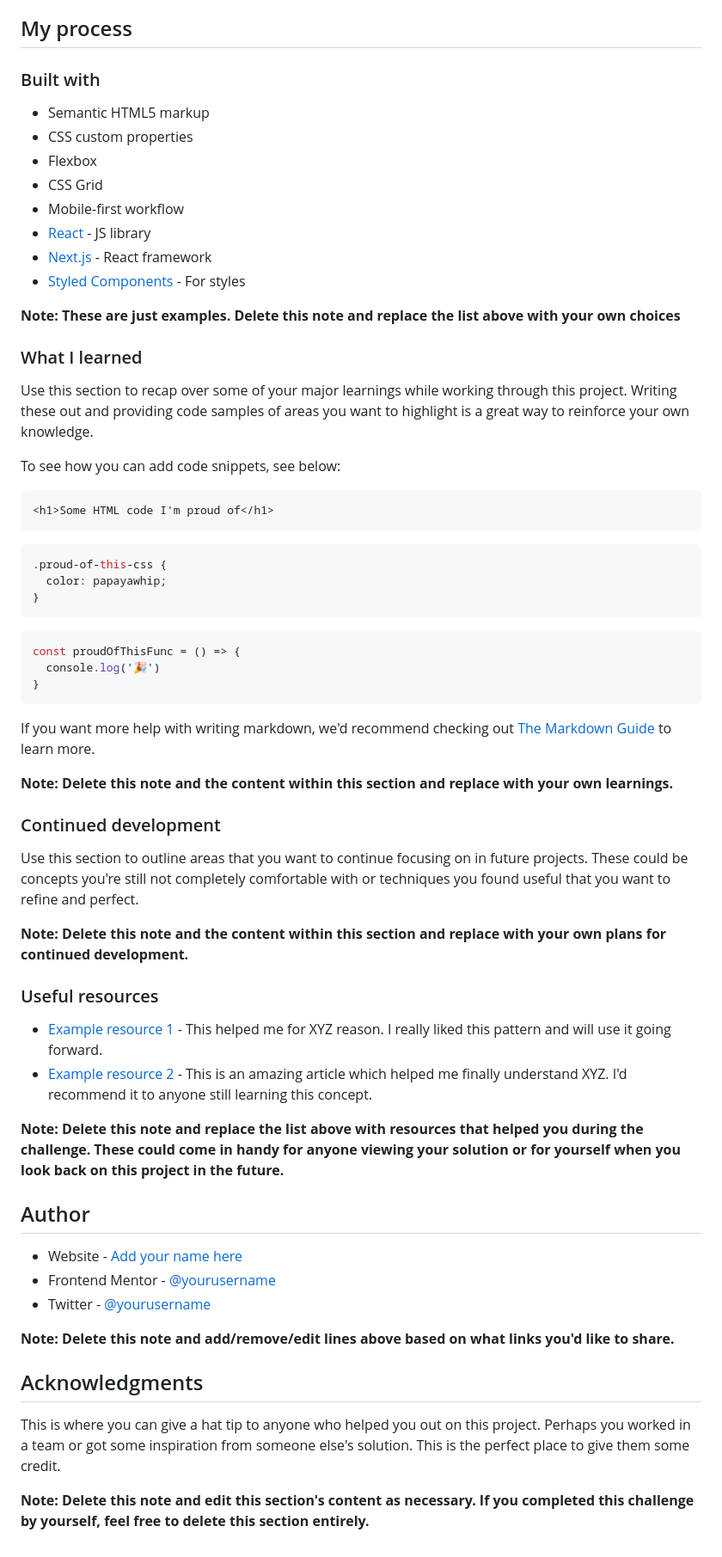
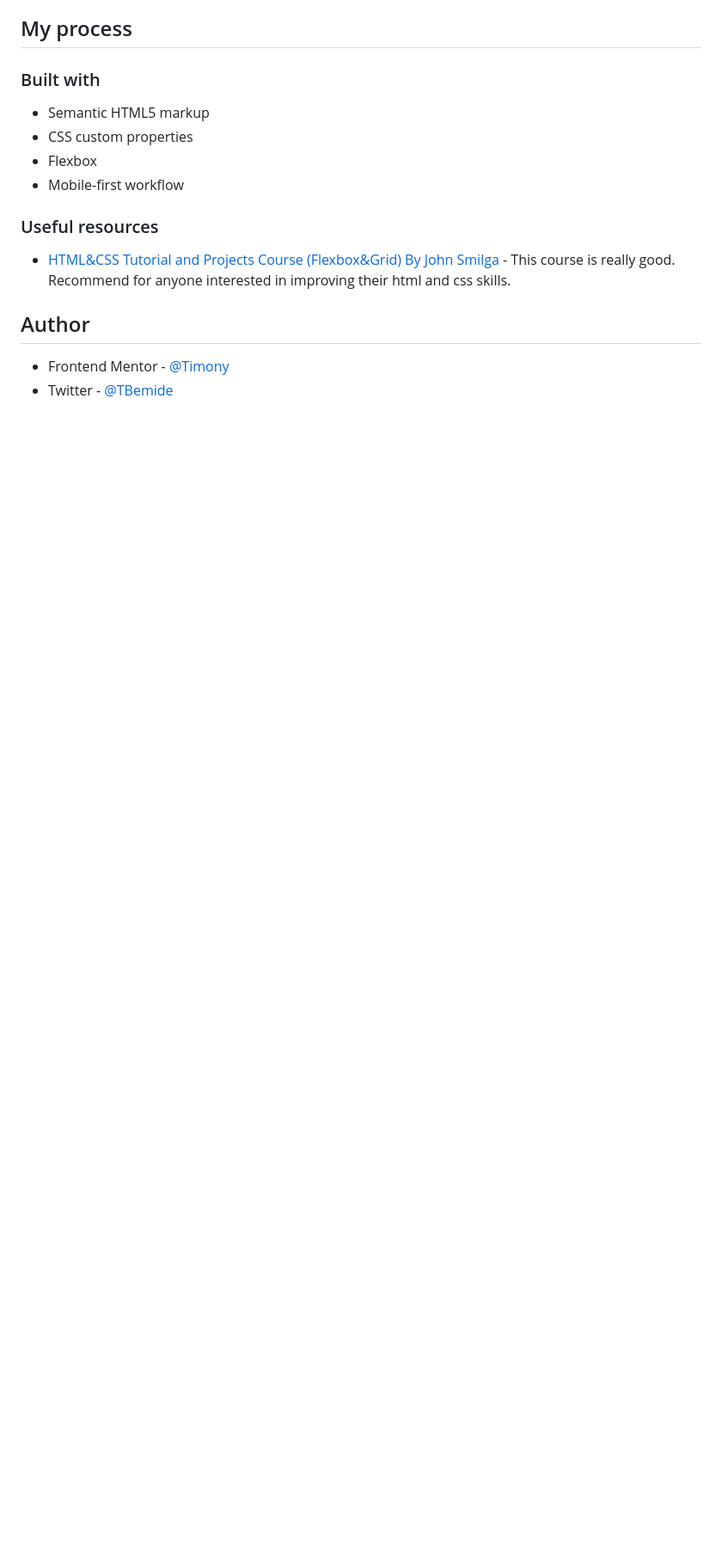
Before and after one commit to Tori-Bemide/Frontend-mentor-huddle-landing-page, a Markdown page: README.md, the part around the change printed below. Shown: that part at 86% size. Drawn GitHub-style; blank space fills up the shorter version.

````diff
--- a/README.md
+++ b/README.md
@@ -51,61 +37,13 @@ Then crop/optimize/edit your image however you like, add it to your project, and
 - Semantic HTML5 markup
 - CSS custom properties
 - Flexbox
-- CSS Grid
 - Mobile-first workflow
-- [React](https://reactjs.org/) - JS library
-- [Next.js](https://nextjs.org/) - React framework
-- [Styled Components](https://styled-components.com/) - For styles
-
-**Note: These are just examples. Delete this note and replace the list above with your own choices**
-
-### What I learned
-
-Use this section to recap over some of your major learnings while working through this project. Writing these out and providing code samples of areas you want to highlight is a great way to reinforce your own knowledge.
-
-To see how you can add code snippets, see below:
-
-```html
-<h1>Some HTML code I'm proud of</h1>
-```
-```css
-.proud-of-this-css {
-  color: papayawhip;
-}
-```
-```js
-const proudOfThisFunc = () => {
-  console.log('🎉')
-}
-```
-
-If you want more help with writing markdown, we'd recommend checking out [The Markdown Guide](https://www.markdownguide.org/) to learn more.
-
-**Note: Delete this note and the content within this section and replace with your own learnings.**
-
-### Continued development
-
-Use this section to outline areas that you want to continue focusing on in future projects. These could be concepts you're still not completely comfortable with or techniques you found useful that you want to refine and perfect.
-
-**Note: Delete this note and the content within this section and replace with your own plans for continued development.**
 
 ### Useful resources
 
-- [Example resource 1](https://www.example.com) - This helped me for XYZ reason. I really liked this pattern and will use it going forward.
-- [Example resource 2](https://www.example.com) - This is an amazing article which helped me finally understand XYZ. I'd recommend it to anyone still learning this concept.
-
-**Note: Delete this note and replace the list above with resources that helped you during the challenge. These could come in handy for anyone viewing your solution or for yourself when you look back on this project in the future.**
+- [HTML&CSS Tutorial and Projects Course (Flexbox&Grid) By John Smilga](https://www.udemy.com/course/in-depth-html-css-course-build-responsive-websites/) - This course is really good. Recommend for anyone interested in improving their html and css skills.
 
 ## Author
 
-- Website - [Add your name here](https://www.your-site.com)
-- Frontend Mentor - [@yourusername](https://www.frontendmentor.io/profile/yourusername)
-- Twitter - [@yourusername](https://www.twitter.com/yourusername)
-
-**Note: Delete this note and add/remove/edit lines above based on what links you'd like to share.**
-
-## Acknowledgments
-
-This is where you can give a hat tip to anyone who helped you out on this project. Perhaps you worked in a team or got some inspiration from someone else's solution. This is the perfect place to give them some credit.
-
-**Note: Delete this note and edit this section's content as necessary. If you completed this challenge by yourself, feel free to delete this section entirely.**
+- Frontend Mentor - [@Timony](https://www.frontendmentor.io/profile/Tori-Bemide)
+- Twitter - [@TBemide](https://www.twitter.com/TBemide)
````
Also changed, not shown: other parts of README.md (+6 -20 lines), images/Screenshot.png (added), 1 other file.
